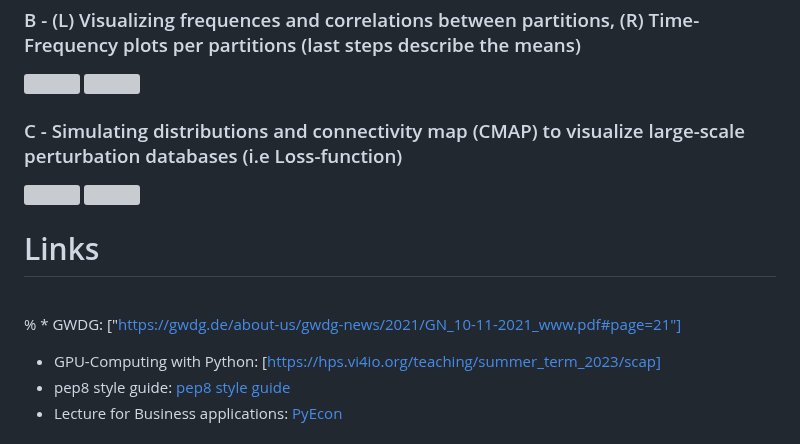
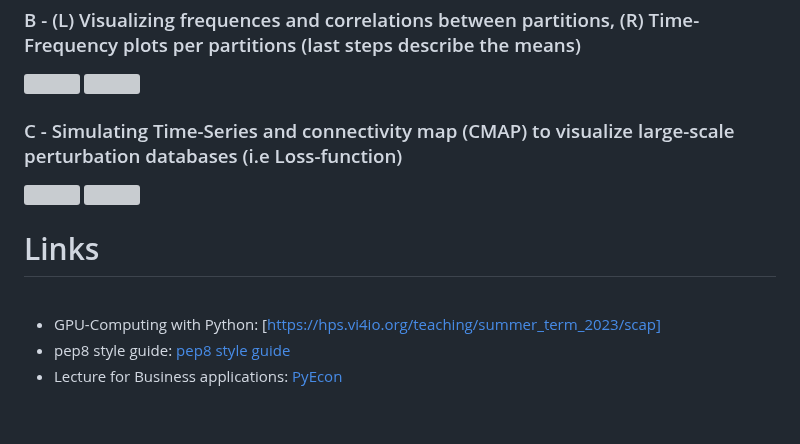
Before and after one commit to etchoum9519/statistical-programming, a Markdown page: README.md, the part around the change. Rendered like a GitHub page; blank space fills up the shorter version; grey boxes are pictures that could not be loaded.

```diff
--- a/README.md
+++ b/README.md
@@ -65,7 +65,7 @@ Python-code to calculate processing-times for partitions on a GPU/CPU cluster
 
 
 
-### C - Simulating distributions and connectivity map (CMAP) to visualize large-scale perturbation databases (i.e Loss-function)
+### C - Simulating Time-Series and connectivity map (CMAP) to visualize large-scale perturbation databases (i.e Loss-function)
 
 <p >
 <img width="350" height="250" src="https://github.com/etchoum9519/statistical-programming/assets/157910011/be62ea34-025b-4044-8add-fb8ac9d950bd"  />        <img width="350" height="250" src="https://github.com/etchoum9519/statistical-programming/assets/157910011/1205c8d5-4b58-4f0e-9a60-519d4d13f744"  />
@@ -76,7 +76,6 @@ Python-code to calculate processing-times for partitions on a GPU/CPU cluster
 # Links
 <br>
 
-% * GWDG: ["https://gwdg.de/about-us/gwdg-news/2021/GN_10-11-2021_www.pdf#page=21"]
 * GPU-Computing with Python: [https://hps.vi4io.org/teaching/summer_term_2023/scap]
 * pep8 style guide: [pep8 style guide](https://www.python.org/dev/peps/pep-0008/)
 * Lecture for Business applications: [PyEcon](https://pyecon.org/lecture/)
```
